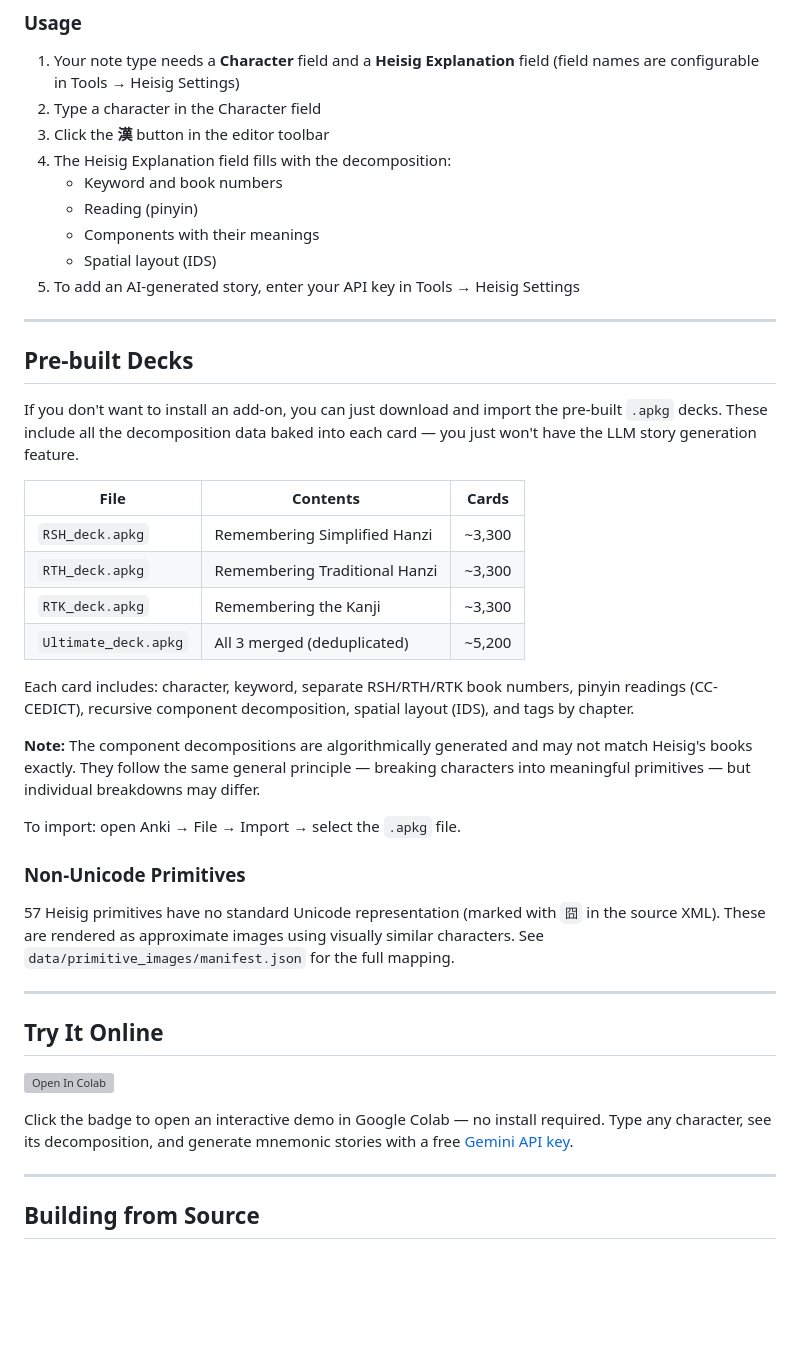
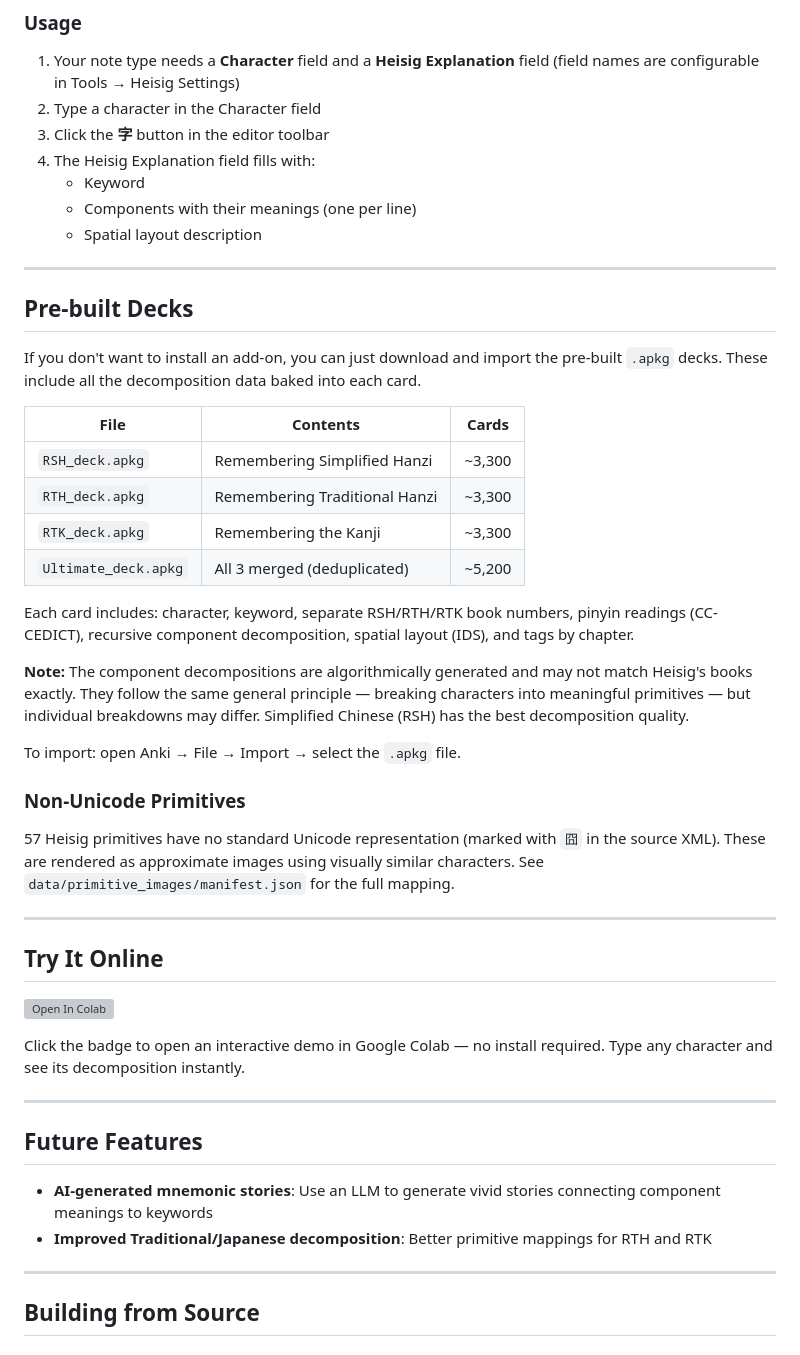
Before and after one commit to ebriggsjohnson/heisig_anki_plugin, a Markdown page: README.md, the part around one of its changes. GitHub-like rendering; blank space fills up the shorter version; grey boxes are pictures that could not be loaded.

```diff
--- a/README.md
+++ b/README.md
@@ -35,21 +43,17 @@ Restart Anki after installing.
 
 1. Your note type needs a **Character** field and a **Heisig Explanation** field (field names are configurable in Tools → Heisig Settings)
 2. Type a character in the Character field
-3. Click the **漢** button in the editor toolbar
-4. The Heisig Explanation field fills with the decomposition:
-   - Keyword and book numbers
-   - Reading (pinyin)
-   - Components with their meanings
-   - Spatial layout (IDS)
-5. To add an AI-generated story, enter your API key in Tools → Heisig Settings
-
-<!-- TODO: add screenshots -->
+3. Click the **字** button in the editor toolbar
+4. The Heisig Explanation field fills with:
+   - Keyword
+   - Components with their meanings (one per line)
+   - Spatial layout description
 
 ---
 
 ## Pre-built Decks
 
-If you don't want to install an add-on, you can just download and import the pre-built `.apkg` decks. These include all the decomposition data baked into each card — you just won't have the LLM story generation feature.
+If you don't want to install an add-on, you can just download and import the pre-built `.apkg` decks. These include all the decomposition data baked into each card.
 
 | File | Contents | Cards |
 |------|----------|-------|
@@ -60,7 +64,7 @@ If you don't want to install an add-on, you can just download and import the pre
 
 Each card includes: character, keyword, separate RSH/RTH/RTK book numbers, pinyin readings (CC-CEDICT), recursive component decomposition, spatial layout (IDS), and tags by chapter.
 
-**Note:** The component decompositions are algorithmically generated and may not match Heisig's books exactly. They follow the same general principle — breaking characters into meaningful primitives — but individual breakdowns may differ.
+**Note:** The component decompositions are algorithmically generated and may not match Heisig's books exactly. They follow the same general principle — breaking characters into meaningful primitives — but individual breakdowns may differ. Simplified Chinese (RSH) has the best decomposition quality.
 
 To import: open Anki → File → Import → select the `.apkg` file.
 
@@ -74,7 +78,14 @@ To import: open Anki → File → Import → select the `.apkg` file.
 
 [![Open In Colab](https://colab.research.google.com/assets/colab-badge.svg)](https://colab.research.google.com/github/ebriggsjohnson/heisig_anki_plugin/blob/main/demo.ipynb)
 
-Click the badge to open an interactive demo in Google Colab — no install required. Type any character, see its decomposition, and generate mnemonic stories with a free [Gemini API key](https://aistudio.google.com/apikey).
+Click the badge to open an interactive demo in Google Colab — no install required. Type any character and see its decomposition instantly.
+
+---
+
+## Future Features
+
+- **AI-generated mnemonic stories**: Use an LLM to generate vivid stories connecting component meanings to keywords
+- **Improved Traditional/Japanese decomposition**: Better primitive mappings for RTH and RTK
 
 ---
 
```
Also changed, not shown: other parts of README.md (+15 -7 lines), docs/screenshots/demo-hide.png (added), docs/screenshots/demo-left.png (added).
